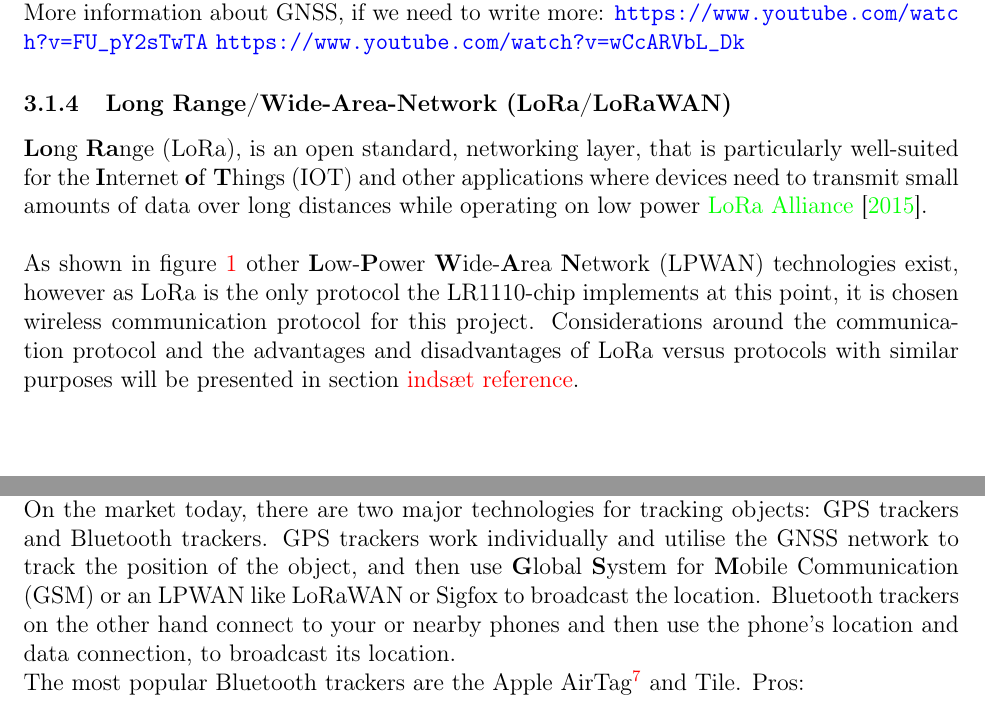
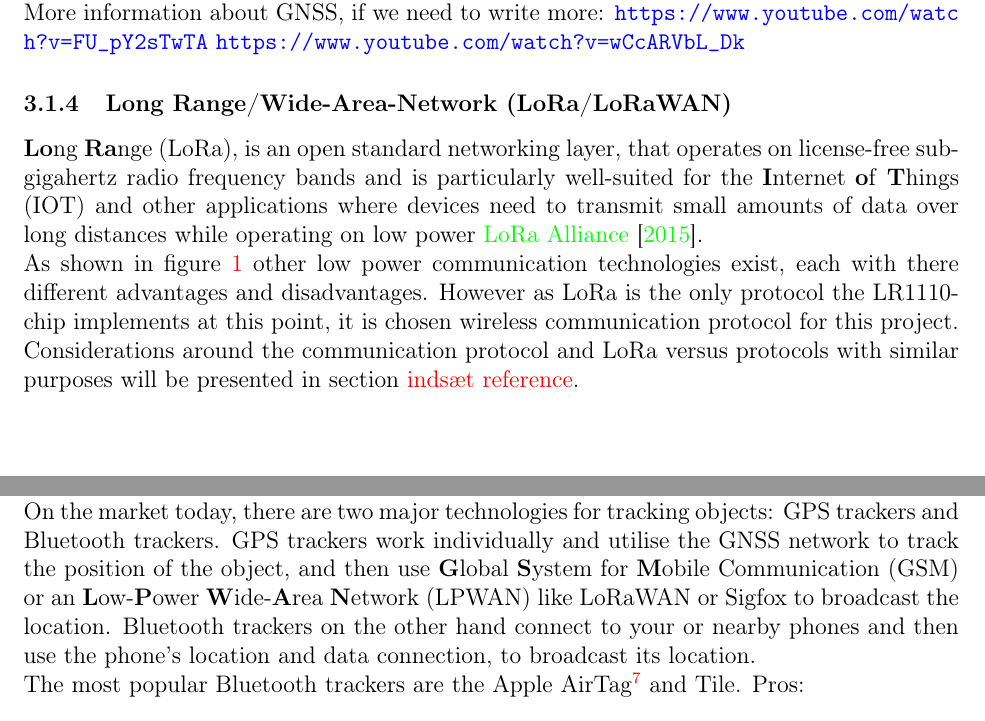
Before and after one commit to MagnusErler/Master-Thesis, a LaTeX document (main.tex, which reads sources/12 state of the art.tex): two parts of pages 14 and 21 of 55, joined at a grey line, cut so that both start at the same text. Compiled offline with pdfLaTeX.

Commit message:
Updates from Overleaf

```diff
--- a/sources/12 state of the art.tex
+++ b/sources/12 state of the art.tex
@@ -32,10 +32,10 @@ More information about GNSS, if we need to write more:
 %\ac{C/N0} is a metric used to quantify the strength of a satellite signal relative to the background noise in the receiver's environment. \ac{C/N0} is often expressed in decibels [\si{\dB}] and is a crucial parameter in determining the quality of the received satellite signal. A higher \ac{C/N0} value generally indicates a stronger and more reliable satellite signal, which is desirable for accurate positioning and navigation.
 
 \subsubsection{Long Range/Wide-Area-Network (LoRa/LoRaWAN)}
-\ac{LoRa}, is an open standard,  networking layer, that is particularly well-suited for the \ac{IOT} and other applications where devices need to transmit small amounts of data over long distances while operating on low power \cite{LoRaWAN_1_0}. \\
+\ac{LoRa}, is an open standard networking layer, that operates on license-free sub-gigahertz radio frequency bands and is particularly well-suited for the \ac{IOT} and other applications where devices need to transmit small amounts of data over long distances while operating on low power \cite{LoRaWAN_1_0}.
 
-As shown in figure \ref{fig:LoRa_bandwidth_range} other \ac{LPWAN} technologies exist, however as \ac{LoRa} is the only protocol the LR1110-chip implements at this point, it is chosen wireless communication protocol for this project.
-Considerations around the communication protocol and the advantages and disadvantages of \ac{LoRa} versus protocols with similar purposes will be presented in section \textcolor{red}{indsæt reference}.
+As shown in figure \ref{fig:LoRa_bandwidth_range} other low power communication technologies exist, each with there different advantages and disadvantages. However as \ac{LoRa} is the only protocol the LR1110-chip implements at this point, it is chosen wireless communication protocol for this project.
+Considerations around the communication protocol and \ac{LoRa} versus protocols with similar purposes will be presented in section \textcolor{red}{indsæt reference}.
 
 \begin{figure}[H]
     \centering
```
Also changed, not shown: sources/13 design.tex (+3 -1 lines), sources/12 state of the art.tex (2 more changed lines).
